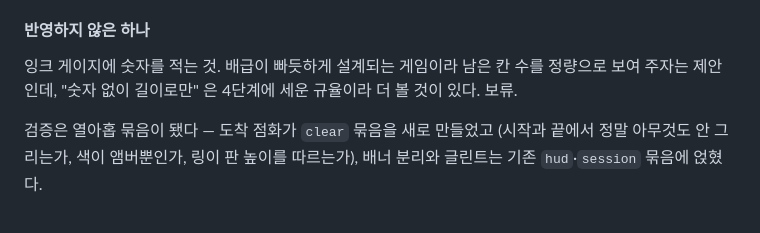
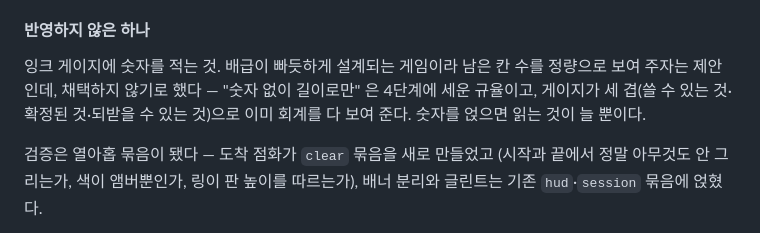
Before and after one commit to keizxzvzx/setout, a Markdown page: doc/AI_LOG.md, the part around the change. Drawn GitHub-style.

```diff
--- a/doc/AI_LOG.md
+++ b/doc/AI_LOG.md
@@ -1747,8 +1747,9 @@ STUCK_PAUSE = NOTICE_COUNT_FROM + NOTICE_REASON_SECS   (3 + 2 = 5)
 #### 반영하지 않은 하나
 
 잉크 게이지에 숫자를 적는 것. 배급이 빠듯하게 설계되는 게임이라 남은 칸 수를
-정량으로 보여 주자는 제안인데, "숫자 없이 길이로만" 은 4단계에 세운 규율이라
-더 볼 것이 있다. 보류.
+정량으로 보여 주자는 제안인데, 채택하지 않기로 했다 — "숫자 없이 길이로만" 은
+4단계에 세운 규율이고, 게이지가 세 겹(쓸 수 있는 것·확정된 것·되받을 수 있는
+것)으로 이미 회계를 다 보여 준다. 숫자를 얹으면 읽는 것이 늘 뿐이다.
 
 검증은 열아홉 묶음이 됐다 — 도착 점화가 `clear` 묶음을 새로 만들었고
 (시작과 끝에서 정말 아무것도 안 그리는가, 색이 앰버뿐인가, 링이 판 높이를
```
Also changed, not shown: doc/PLAN.md (+1 -8 lines).
